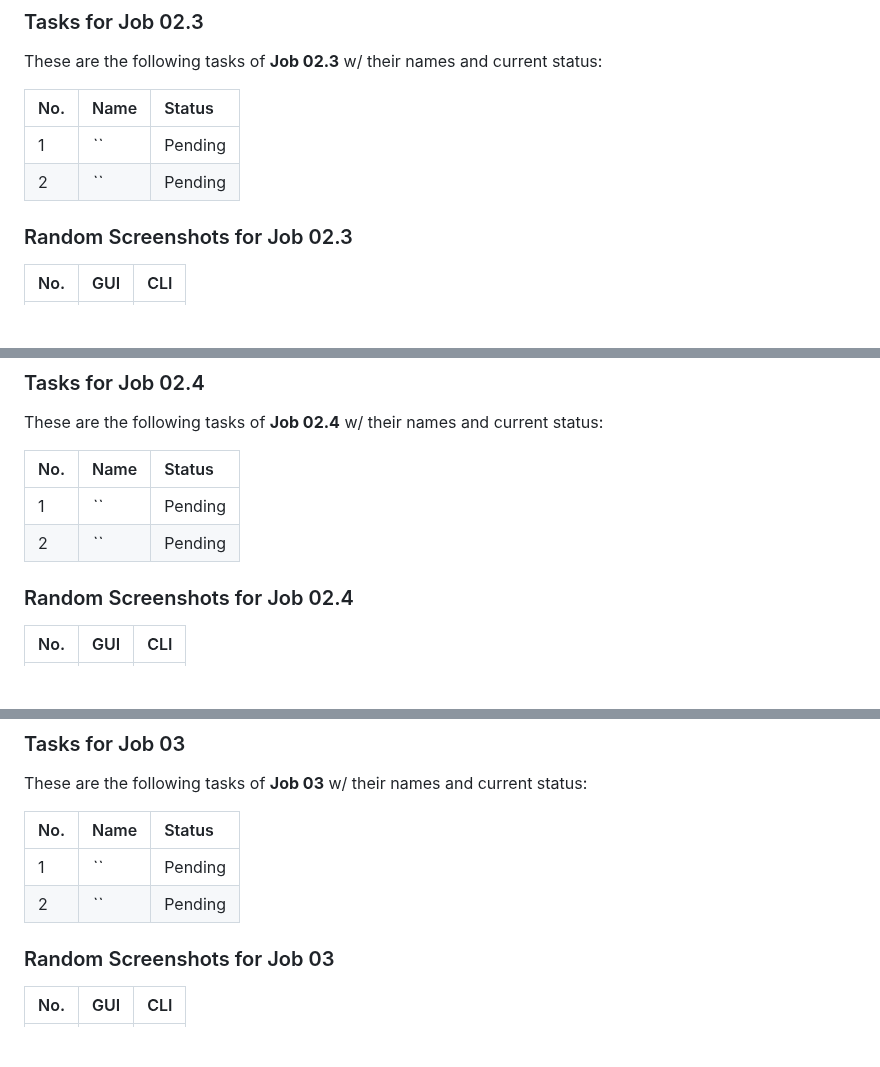
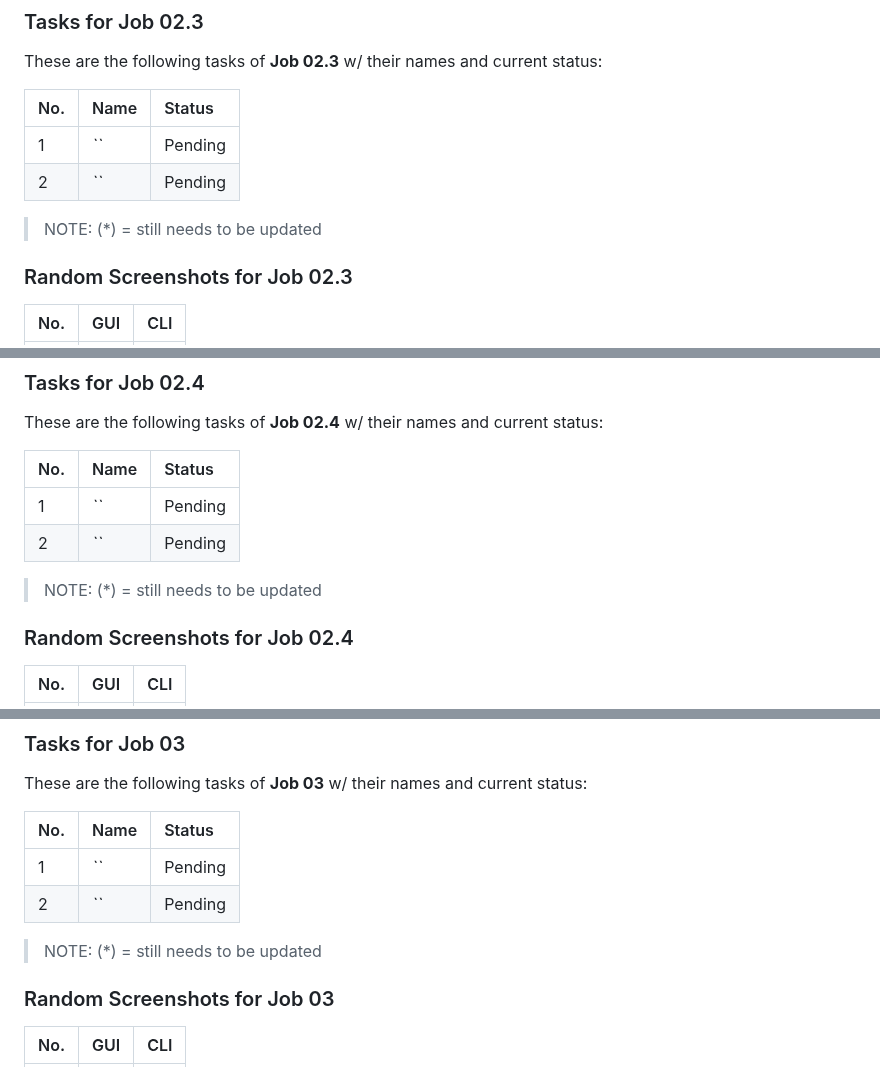
Before and after one commit to abraham-ukachi/super-week, a Markdown page: README.md, 3 parts joined by grey strips. Rendered like a GitHub page; folded sections open; blank space fills up the shorter version.

```diff
--- a/README.md
+++ b/README.md
@@ -290,6 +303,9 @@ These are the following tasks of **Job 02.3** w/ their names and current status:
 | 1 | *``* | Pending
 | 2 | *``* | Pending
 
+> NOTE: (\*) = still needs to be updated
+
+
 
 ### Random Screenshots for Job 02.3
 
@@ -327,6 +343,9 @@ These are the following tasks of **Job 02.4** w/ their names and current status:
 |:----|:-----|:-------|
 | 1 | *``* | Pending
 | 2 | *``* | Pending
+
+> NOTE: (\*) = still needs to be updated
+
 
 
 ### Random Screenshots for Job 02.4
@@ -369,6 +388,9 @@ These are the following tasks of **Job 03** w/ their names and current status:
 | 1 | *``* | Pending
 | 2 | *``* | Pending
 
+> NOTE: (\*) = still needs to be updated
+
+
 
 ### Random Screenshots for Job 03
 
```
Also changed, not shown: other parts of README.md (+22 -5 lines).
